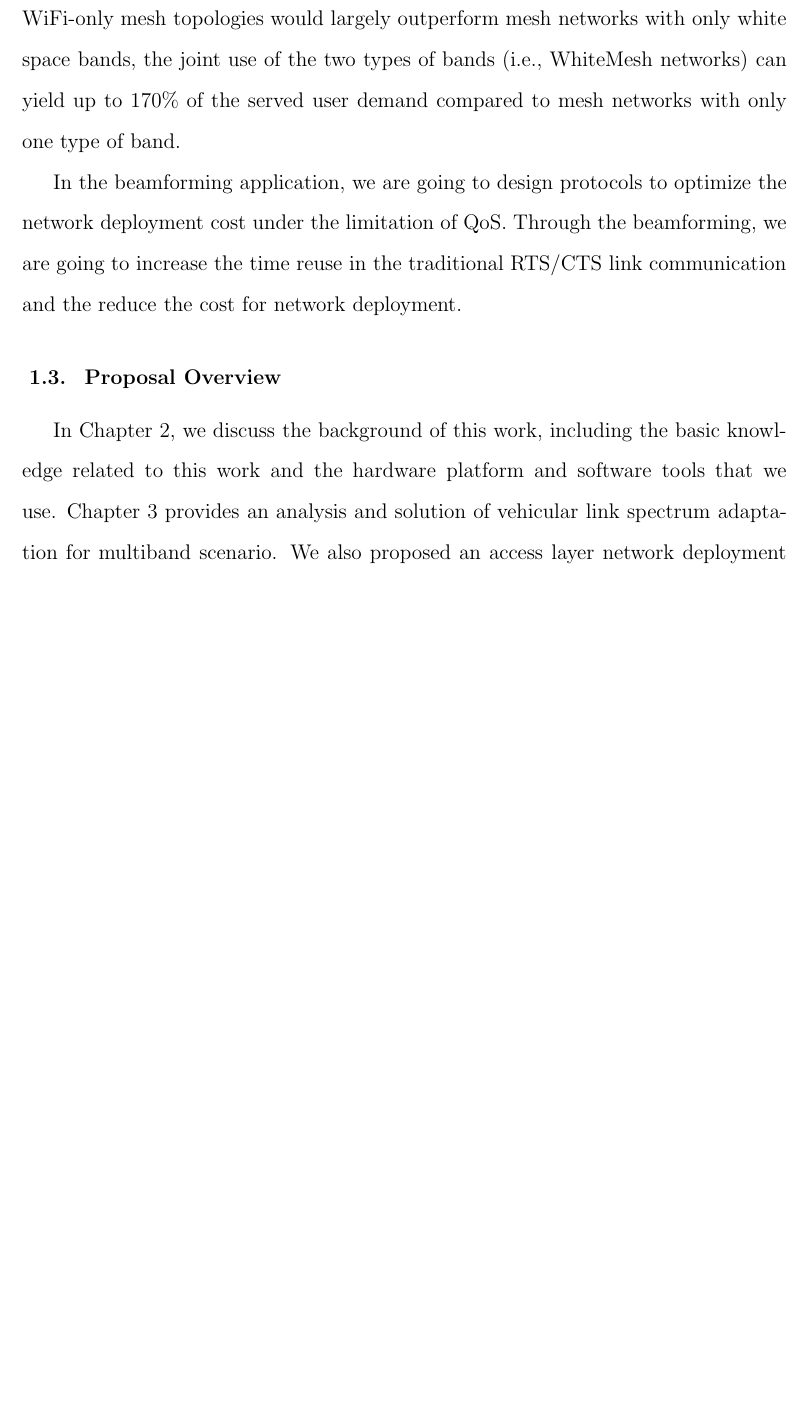
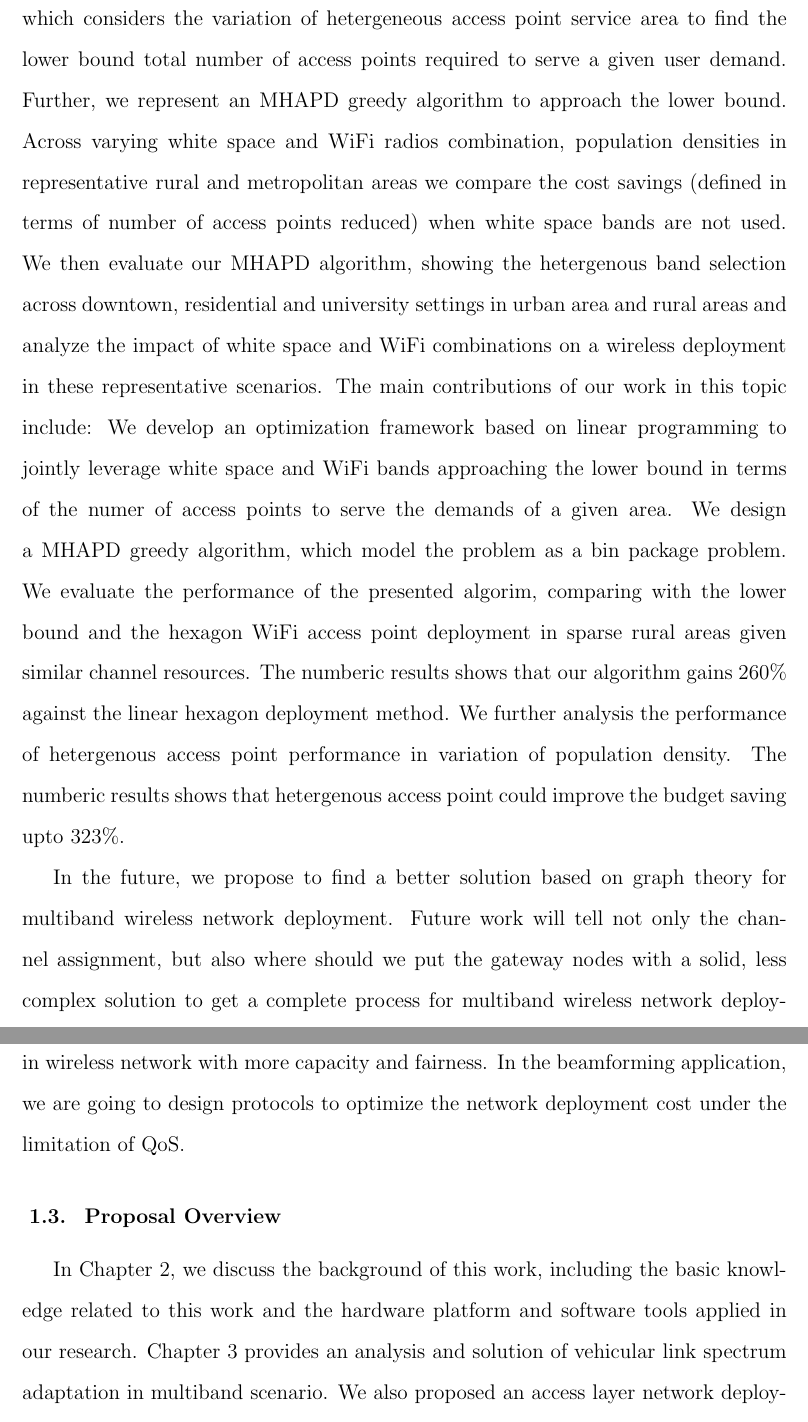
Before and after one commit to bitcpf/proposal, a LaTeX thesis (proposal_pcui.tex, which reads chap_intro.tex): part of page 23 of 110 before the commit and two parts of pages 24 and 25 of 112 after it, the two joined at a grey line, cut at the place of the change, the shorter picture padded with empty space. The pictures show the PDF file proposal_pcui.pdf that the author committed with the source.

Commit message:
Aug 9.11.08

```diff
--- a/chap_intro.tex
+++ b/chap_intro.tex
@@ -146,16 +187 @@ spatial aggregation to reduce the total number of required access points, loweri
-network deployment costs. In densely populated urban areas, the greater concentration
-of users and higher levels of traffic demand can be served by maximizing the spatial
-reuse. While many works have worked to address multihop wireless network deployment
-in terms of maximizing served user demand and/or minimizing network costs,
-the unique propagation characteristics and the interference from coexisting
-activities in white space bands have either not been jointly studied or assumed to
-have certain characteristics without explicit measurement~\cite{si2010overview}.
-Specifically, previous work has investigated wireless
-network deployment in terms of gateway placement, channel assignment, and
-routing~\cite{he2008optimizing,marina2010topology}.
-However, each of these works focus on the deployment in WiFi bands without
-considering the white space bands. Moreover, the assumption of idle channels
-held in these models fails to match the in-field spectrum utility,
-which could degrade the performance of a wireless network. These
-two issues are critical for designing an optimal network deployment and
-providing commercial wireless services to clients in any location.
+Lastly, beamforming make the wireless network with more spatial reuse
@@ -209,0 +228,4 @@ throughput by up to $49.3\%$ over these baseline methods.
+number of access points required to serve a given user demand. Across
+varying population densities in representative rural and metropolitan
+areas, we compare the cost savings (defined in terms of number of access
+points reduced) when white space bands are not used. To do so, we first
@@ -209,0 +239,6 @@ throughput by up to $49.3\%$ over these baseline methods.
+showing the band selection across downtown, residential and university
+settings in urban and rural areas and analyze the impact of white space
+and WiFi channel combinations on a wireless deployment in these
+representative scenarios.
+% Paper contributions
+The main contributions of our work in this part are as follows: We perform in-field
@@ -209,0 +254 @@ throughput by up to $49.3\%$ over these baseline methods.
+up to 1650\% in rural areas. We quantify the impact of white space and
@@ -210,15 +261 @@ throughput by up to $49.3\%$ over these baseline methods.
 
-In the access layer network deployment, we perform a measurement study which considers the propagation
-characteristics and observed in-field spectrum availability of white space
-and WiFi channels to find the total number of access points required to serve a
-given user demand. Across varying population densities in representative
-rural and metropolitan areas, we compare the cost savings (defined in terms of
-number of access points reduced) when white space bands are not used.
-To do so, we first define the metric to quantify the spectrum utility in a
-given measurement location. With the in-field measured spectrum utility data
-in metropolitan and surrounding areas of Dallas-Fort Worth (DFW), we
-calculate the activity level in WiFi and white space bands. Second, we
-propose a measurement-driven framework to find the number of access points required
-for areas with differing population densities according to our measurement locations
-and census data. We then evaluate our measurement-driven framework, showing
-the band selection across downtown, residential and university settings in
@@ -226,0 +282,2 @@ channel combinations on a wireless deployment in these representative scenarios.
+wireless network deployment and develop an optimization framework based
+on integer linear programming to jointly leverage white space and WiFi
@@ -226,0 +293 @@ channel combinations on a wireless deployment in these representative scenarios.
+performance given similar channel resources (bandwidth and transmission
@@ -227 +299,12 @@ channel combinations on a wireless deployment in these representative scenarios.
+program which considers the variation of hetergeneous access point service
+area to find the lower bound total number of access points required to
+serve a given user demand. Further, we represent an MHAPD greedy algorithm
+to approach the lower bound. Across varying white space and WiFi radios
+combination, population densities in representative rural and metropolitan
+areas we compare the cost savings (defined in terms of number of access
+points reduced) when white space bands are not used. We then evaluate our
+MHAPD algorithm, showing the hetergenous band selection across downtown,
+residential and university settings in urban area and rural areas and analyze
+the impact of white space and WiFi combinations on a wireless deployment in
+these representative scenarios.
 % Paper contributions
@@ -233,17 +311,14 @@ We develop a measurement-driven Multi-band Access Point Estimation (MAPE) framew
-to jointly leverage propagation and spectrum availability of white space and WiFi bands
-for wireless access networks across settings.
-We analyze our framework under capacity and coverage constraints
-to show that, with white space bands, the number of access points can be greatly
-reduced from WiFi-only deployments by up to 1650\% in rural areas.
-We quantify the impact of white space and WiFi channel
-combinations to understand the tradeoffs involved in choosing the optimal channel setting,
-given a certain number of available channels from multiple bands.
-Furthermore, we discuss to centralized using frequencies or distributed using them in
-single access point. Through our numerical simulation, we show that in dense area
-centralized using spectrum gain more than sparse area.
+The main contributions of our work in this topic include: We develop an
+optimization framework based on linear programming to jointly leverage
+white space and WiFi bands approaching the lower bound in terms of the numer
+of access points to serve the demands of a given area. We design a MHAPD
+greedy algorithm, which model the problem as a bin package problem. We
+evaluate the performance of the presented algorim, comparing with the
+lower bound and the hexagon WiFi access point deployment in sparse rural
+areas given similar channel resources. The numberic results shows that our
+algorithm gains 260\% against the linear hexagon deployment method.  We
+further analysis the performance of hetergenous access point performance in
+variation of population density. The numberic results shows that hetergenous
+access point could improve the budget saving upto 323\%.
 
 
-In the backhual layer network deployment, we leverage the diversity in propagation of
-white space and WiFi bands in the planning and deployment
-of large-scale wireless mesh networks. To do so, we first form an
-integer linear program to jointly exploit
@@ -256,10 +324,0 @@ optimal solution but with a reduced complexity. To assess the
-performance of our scheme, we compare the performance of
-BPS against two well-known multi-channel, multi-radio deployment
-algorithms across a wide range of scenarios, including those
-typical for rural areas as well as urban settings. Finally, we
-quantify the degree to which the joint use of both band types can improve the
-performance of wireless mesh networks.
-We develop an optimization framework based on integer
-linear programming to jointly leverage white space and WiFi bands
-to serve the greatest user demand in terms of gateway throughput
-in wireless mesh networks.
@@ -273,33 +325,17 @@ similar hop count.
-We perform extensive analysis across offered loads,
-network sizes, and WiFi/white space band combinations, showing that BPS outperforms existing
-multi-channel, multi-radio algorithms techniques by 3 and 6 times
-in terms of the served user demand.
-Given similar channel resources
-(bandwidth and transmission power), we additionally show that while
-WiFi-only mesh topologies would largely outperform mesh networks with only
-white space bands, the joint use of the two types of bands (i.e., WhiteMesh
-networks) can yield up to 170\% of the served user demand compared to mesh networks
-with only one type of band.
+% Future work
+In the future, we propose to find a better solution based on graph
+theory for multiband wireless network deployment. Future work will
+tell not only the channel assignment, but also where should we put
+the gateway nodes with a solid, less complex solution to get a
+complete process for multiband wireless network deployment. Also
+we are interested in involving beamforming to increase the spatial
+reuse in wireless network with more capacity and fairness.
+In the beamforming application, we are going to design protocols to
+optimize the network deployment cost under the limitation of QoS.
+
+% Beamforming network time? maybe could be a concept similar to network efficiency
 
 
-
-In the beamforming application, we are going to design protocols to
-optimize the network deployment cost under the limitation of QoS. Through
-the beamforming, we are going to increase the time reuse in the traditional
-RTS/CTS link communication and the reduce the cost for network deployment.
-
-
-
-% THesis Overview
+% Thesis Overview
 \section{Proposal Overview}
 
-In Chapter~\ref{ch:background}, we discuss the background of this work, including the basic
-knowledge related to this work and the hardware platform and software tools that we
-use.
-Chapter~\ref{ch:vnc} provides an analysis and solution of vehicular link spectrum adaptation
-for multiband scenario. We also proposed an access layer network deployment framework
-in Chapter~\ref{ch:winmee} and discuss the optimization of a single access point with
-spectrum limitation.
-In Chapter~\ref{ch:wm}, we propose an algorithm to assign channels in multiband scenario
-for optimizing the throughput performance in backhual networks.
-In Chapter~\ref{ch:futurework}, we discuss the potential beamforming technology application
@@ -306,0 +344 @@ in link communication and networks.
+platform and software tools applied in our research. Chapter~\ref{ch:vnc}
```
Also changed, not shown: proposal_pcui.pdf, chap_intro.tex (231 more changed lines), 7 other files.
